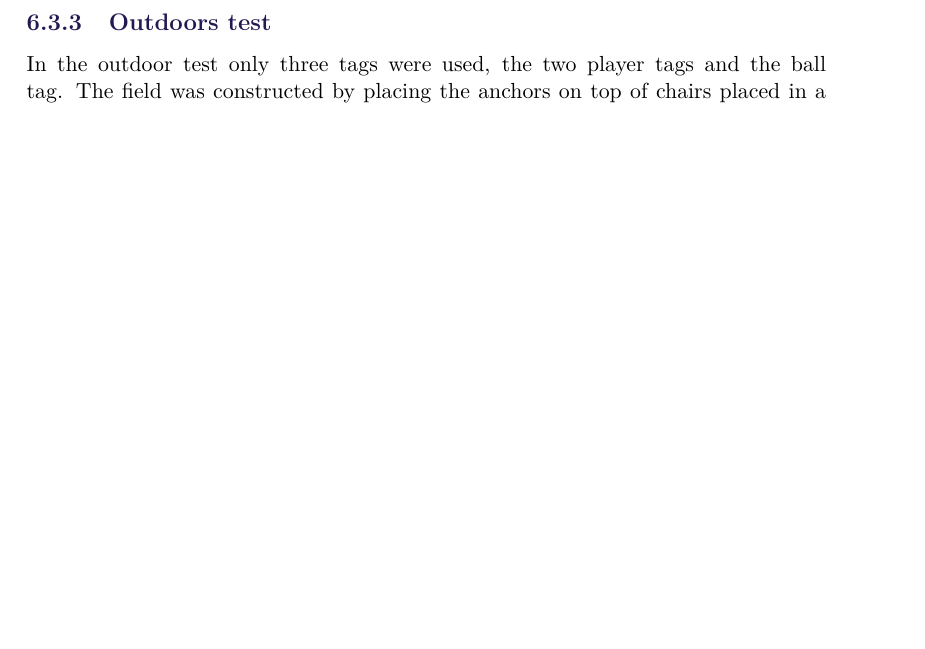
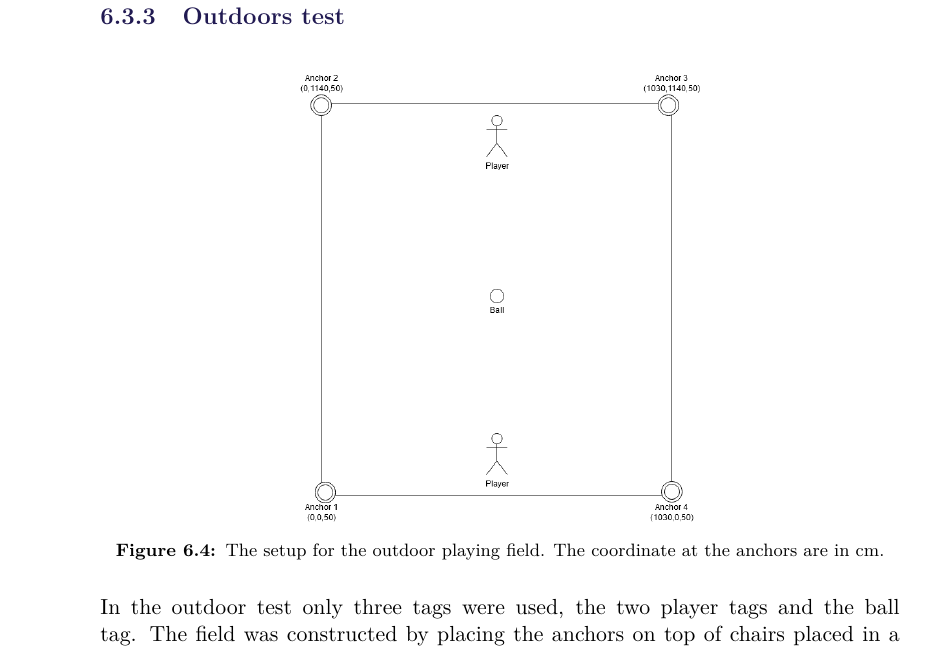
Before and after one commit to SW8-Bajs/report, a LaTeX thesis (master.tex, which reads sections/sprint-5/usability-test-may-18th.tex): part of page 101 of 129 before the commit and part of page 102 of 131 after it, cut so that both start at the same text, the shorter picture padded with empty space. Compiled offline with pdfLaTeX.

Commit message:
Added picture for outdoors test

```diff
--- a/sections/sprint-5/usability-test-may-18th.tex
+++ b/sections/sprint-5/usability-test-may-18th.tex
@@ -62,10 +62,7 @@ When colliding, the players would swap possession of the ball, and the player wh
 Once this rule had been implemented, the game could be played as intended.
 
 \subsection{Outdoors test}
-%\begin{figure}[H]
-%    \centering
-%    \includegraphics[width=0.5\linewidth]{usability/setupoutdoor.png}
-%    \caption{The setup for the outdoor playing field. The coordinate at the anchors are in cm.}
-%    \label{fig:test2-outdoor-setup}
-%\end{figure}
-%\noindent
+\begin{figure}[H]
+    \centering
+    \includegraphics[width=0.5\linewidth]{usability/setupoutdoor.png}
+    \caption{The setup for the outdoor playing field. The coordinate at the anchors are in cm.}
```
Also changed, not shown: sections/sprint-5/usability-test-may-18th.tex (3 more changed lines).
